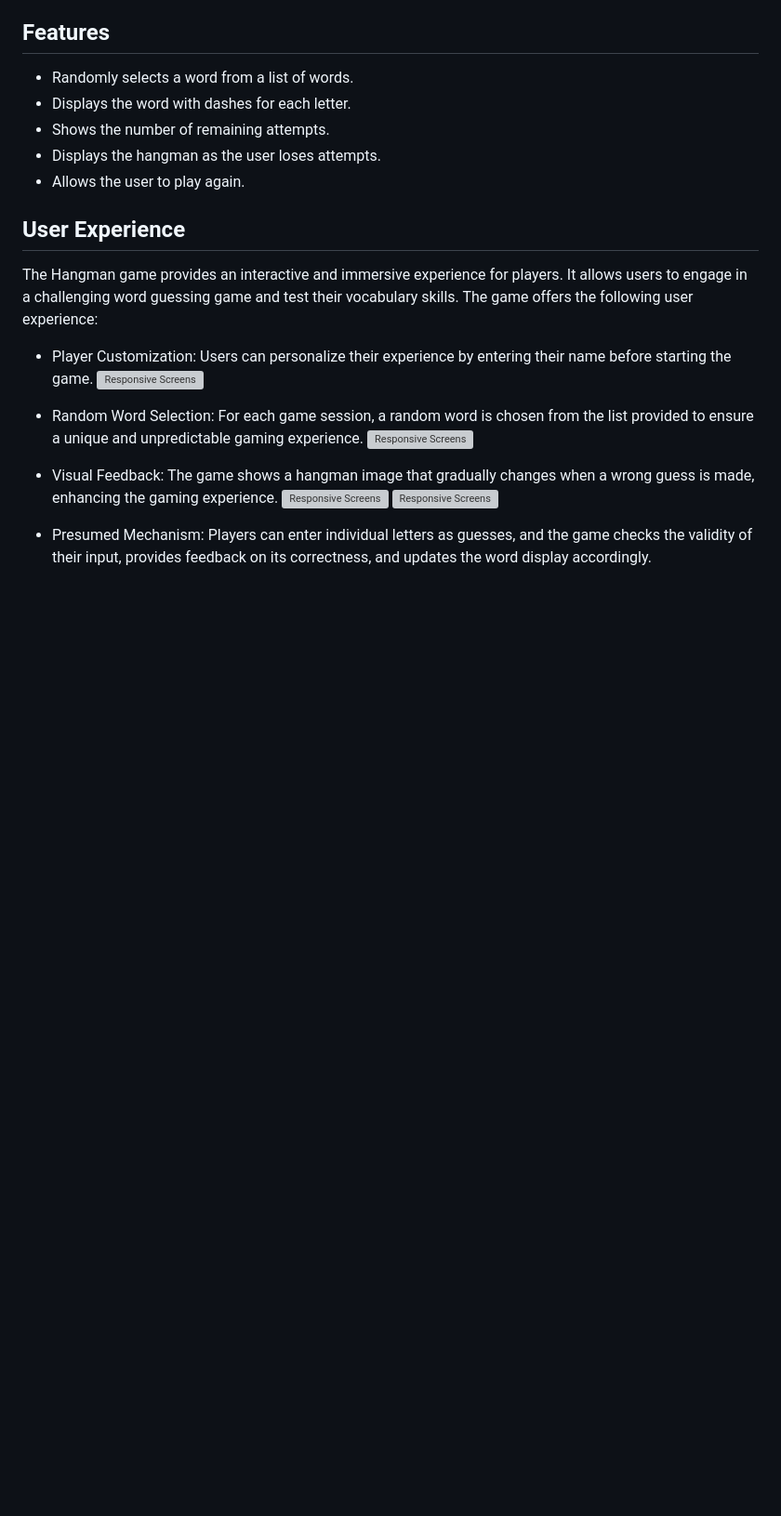
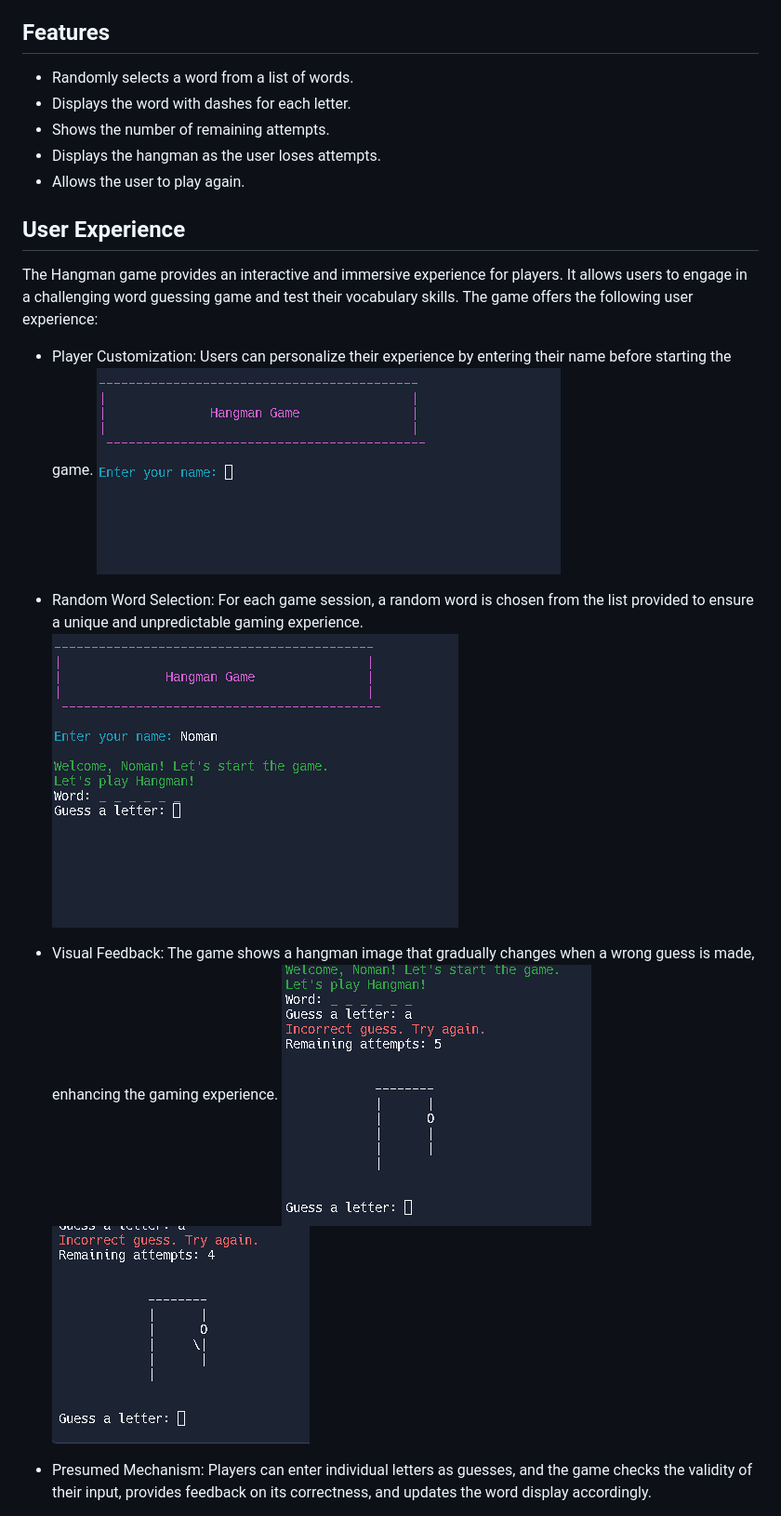
Before and after one commit to Chris4891/CI-PP3-Hangman, a Markdown page: README.md, the part around one of its changes. Shown at 93% size. Rendered like a GitHub page; blank space fills up the shorter version; grey boxes are pictures that could not be loaded.

```diff
--- a/README.md
+++ b/README.md
@@ -34,12 +34,12 @@ Clone this repository or download the source code files.
 The Hangman game provides an interactive and immersive experience for players. It allows users to engage in a challenging word guessing game and test their vocabulary skills. The game offers the following user experience:
 
 * Player Customization: Users can personalize their experience by entering their name before starting the game.
-    ![Responsive Screens](img/StartScreen.png)
+    ![Responsive Screens](imgs/StartScreen.png)
 * Random Word Selection: For each game session, a random word is chosen from the list provided to ensure a unique and unpredictable gaming experience.
-    ![Responsive Screens](img/userenterdname.png)
+    ![Responsive Screens](imgs/userenterdname.png)
 * Visual Feedback: The game shows a hangman image that gradually changes when a wrong guess is made, enhancing the gaming experience.
-    ![Responsive Screens](img/wrong5.png)
-    ![Responsive Screens](img/wrong4.png)
+    ![Responsive Screens](imgs/wrong5.png)
+    ![Responsive Screens](imgs/wrong4.png)
 
 * Presumed Mechanism: Players can enter individual letters as guesses, and the game checks the validity of their input, provides feedback on its correctness, and updates the word display accordingly.
 * Win/Loss Conditions: The game determines whether the player succeeds in guessing the whole word or exhausts attempts and sends the appropriate message announcing the result.
```
Also changed, not shown: other parts of README.md (+4 -4 lines).
